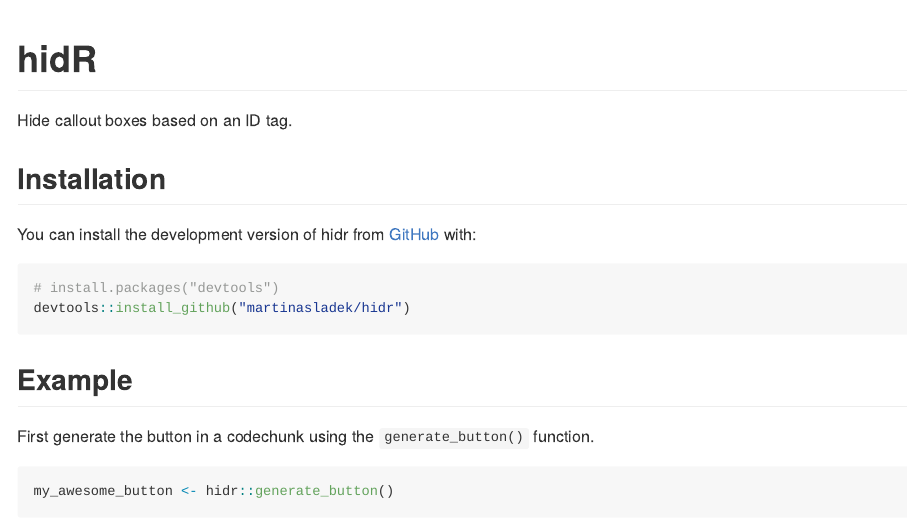
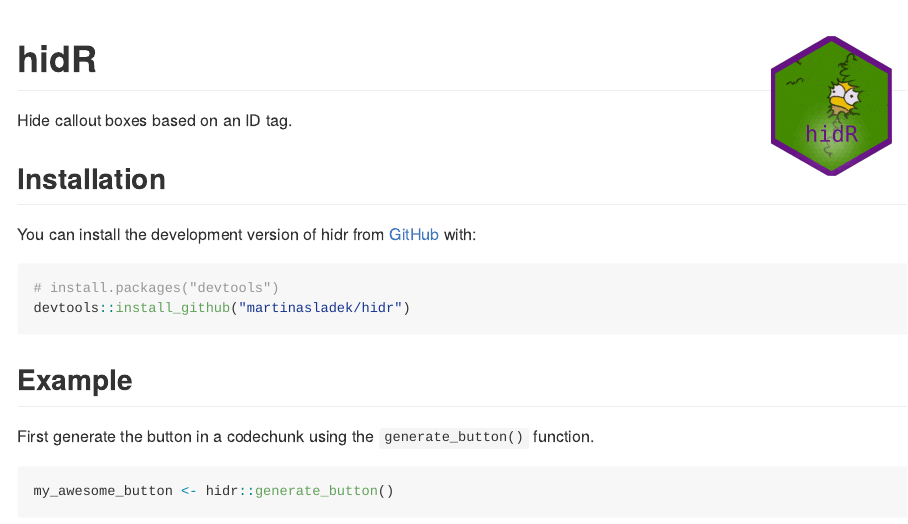
Before and after one commit to martinasladek/hidr, an R Markdown document (README.Rmd): the page in a window 1100 px wide, from its top. The pictures show the output file README.md that the author committed with the source, drawn offline in the style of GitHub.

Commit message:
update readme

````diff
--- a/README.Rmd
+++ b/README.Rmd
@@ -13,7 +13,7 @@
 )
 ```
 
-# hidR
+# hidR <a href='https://github.com/martinasladek/hidr'><img src='inst/hex/hex-hidR.png' align="right" hspace="20"  height="139" /></a>
 
 <!-- badges: start -->
 <!-- badges: end -->
````
Also changed, not shown: README.md, inst/hex/hex-hidR.png (added).
